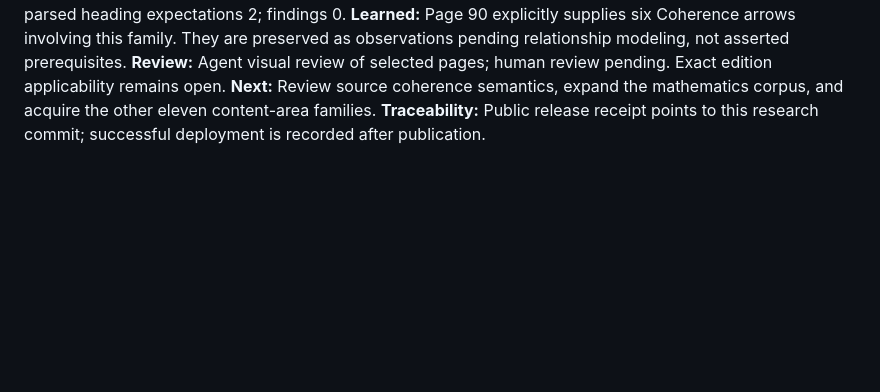
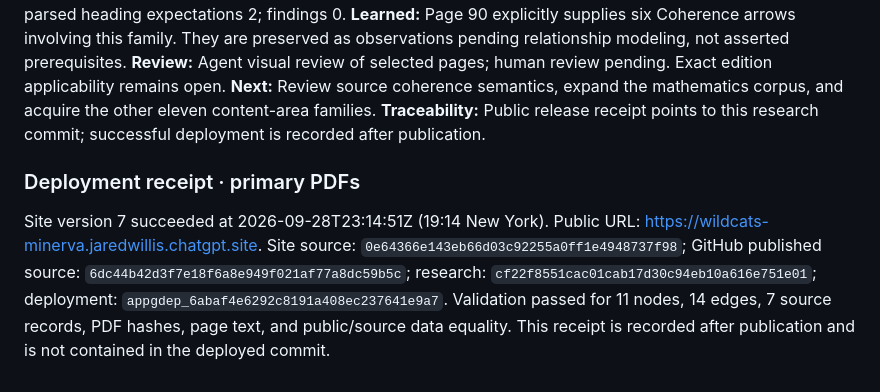
Before and after one commit to GarageThermonuclearLaboratories/Minerva, a Markdown page: docs/lab-log.md, the part around the change. Drawn GitHub-style; blank space fills up the shorter version.

Commit message:
Record successful version 7 primary-PDF checkpoint

```diff
--- a/docs/lab-log.md
+++ b/docs/lab-log.md
@@ -57,3 +57,8 @@ This post-deployment receipt is added to GitHub after publication; it was not co
 **Review:** Agent visual review of selected pages; human review pending. Exact edition applicability remains open.
 **Next:** Review source coherence semantics, expand the mathematics corpus, and acquire the other eleven content-area families.
 **Traceability:** Public release receipt points to this research commit; successful deployment is recorded after publication.
+
+
+### Deployment receipt · primary PDFs
+
+Site version 7 succeeded at 2026-09-28T23:14:51Z (19:14 New York). Public URL: https://wildcats-minerva.jaredwillis.chatgpt.site. Site source: `0e64366e143eb66d03c92255a0ff1e4948737f98`; GitHub published source: `6dc44b42d3f7e18f6a8e949f021af77a8dc59b5c`; research: `cf22f8551cac01cab17d30c94eb10a616e751e01`; deployment: `appgdep_6abaf4e6292c8191a408ec237641e9a7`. Validation passed for 11 nodes, 14 edges, 7 source records, PDF hashes, page text, and public/source data equality. This receipt is recorded after publication and is not contained in the deployed commit.
```
